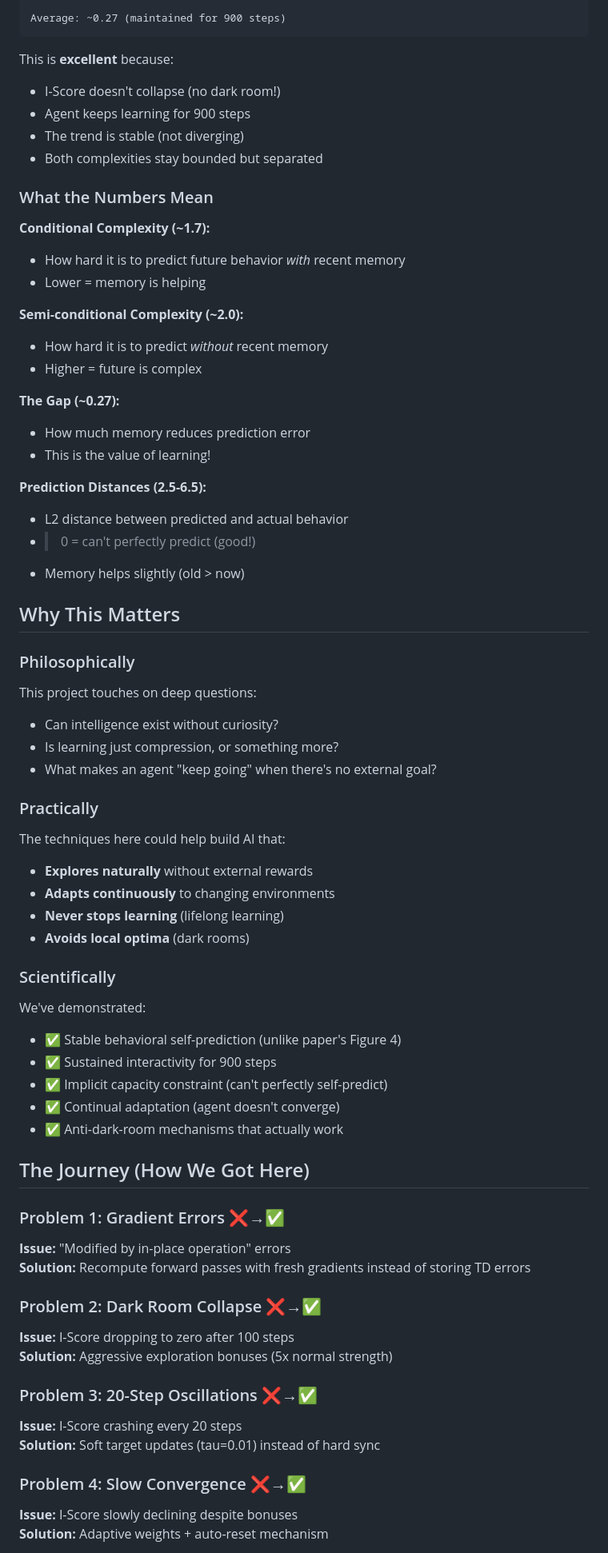
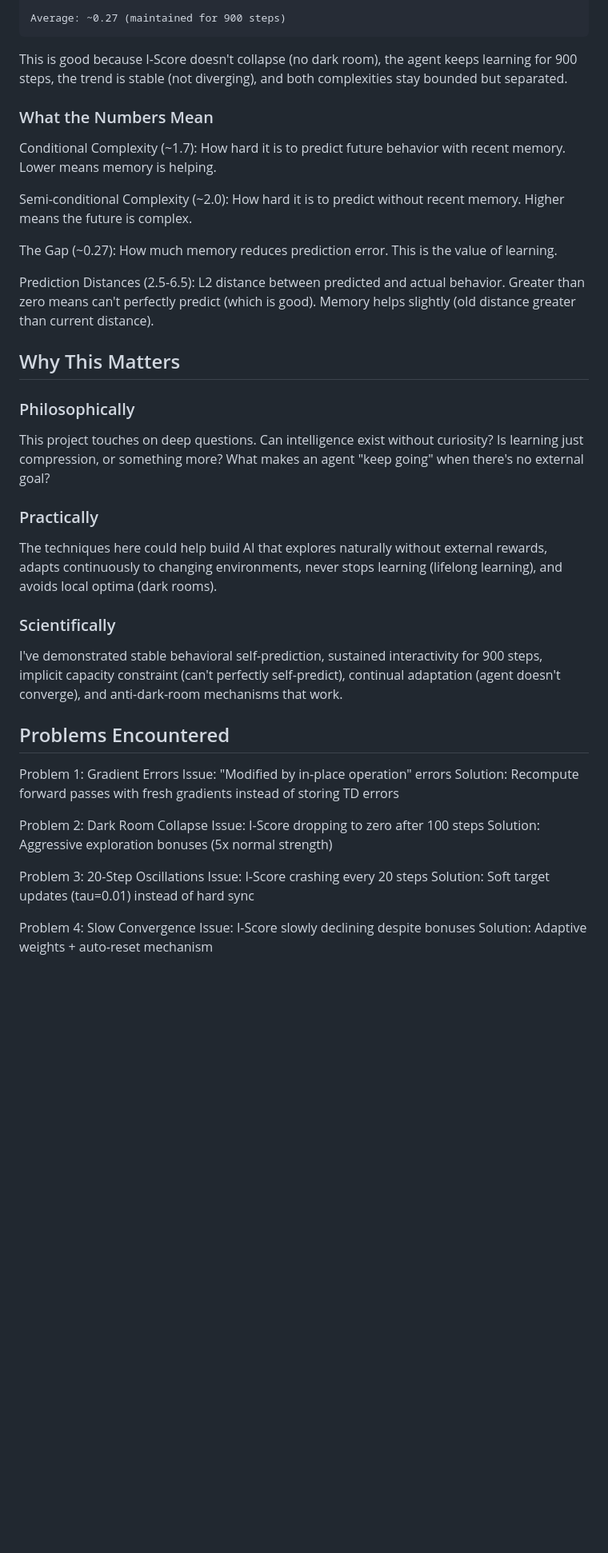
Before and after one commit to 0djob/interactivity_visual, a Markdown page: README.md, the part around one of its changes. Shown at 80% size. GitHub-like rendering; blank space fills up the shorter version.

````diff
--- a/README.md
+++ b/README.md
@@ -142,72 +105,47 @@ Step 900: I-Score = 0.268  ✅ Sustained!
 Average: ~0.27 (maintained for 900 steps)
 ```
 
-This is **excellent** because:
-- I-Score doesn't collapse (no dark room!)
-- Agent keeps learning for 900 steps
-- The trend is stable (not diverging)
-- Both complexities stay bounded but separated
+This is good because I-Score doesn't collapse (no dark room), the agent keeps learning for 900 steps, the trend is stable (not diverging), and both complexities stay bounded but separated.
 
 ### What the Numbers Mean
 
-**Conditional Complexity (~1.7):**
-- How hard it is to predict future behavior *with* recent memory
-- Lower = memory is helping
+Conditional Complexity (~1.7): How hard it is to predict future behavior with recent memory. Lower means memory is helping.
 
-**Semi-conditional Complexity (~2.0):**
-- How hard it is to predict *without* recent memory
-- Higher = future is complex
+Semi-conditional Complexity (~2.0): How hard it is to predict without recent memory. Higher means the future is complex.
 
-**The Gap (~0.27):**
-- How much memory reduces prediction error
-- This is the value of learning!
+The Gap (~0.27): How much memory reduces prediction error. This is the value of learning.
 
-**Prediction Distances (2.5-6.5):**
-- L2 distance between predicted and actual behavior
-- > 0 = can't perfectly predict (good!)
-- Memory helps slightly (old > now)
+Prediction Distances (2.5-6.5): L2 distance between predicted and actual behavior. Greater than zero means can't perfectly predict (which is good). Memory helps slightly (old distance greater than current distance).
 
 ## Why This Matters
 
 ### Philosophically
 
-This project touches on deep questions:
-- Can intelligence exist without curiosity?
-- Is learning just compression, or something more?
-- What makes an agent "keep going" when there's no external goal?
+This project touches on deep questions. Can intelligence exist without curiosity? Is learning just compression, or something more? What makes an agent "keep going" when there's no external goal?
 
 ### Practically
 
-The techniques here could help build AI that:
-- **Explores naturally** without external rewards
-- **Adapts continuously** to changing environments
-- **Never stops learning** (lifelong learning)
-- **Avoids local optima** (dark rooms)
+The techniques here could help build AI that explores naturally without external rewards, adapts continuously to changing environments, never stops learning (lifelong learning), and avoids local optima (dark rooms).
 
 ### Scientifically
 
-We've demonstrated:
-- ✅ Stable behavioral self-prediction (unlike paper's Figure 4)
-- ✅ Sustained interactivity for 900 steps
-- ✅ Implicit capacity constraint (can't perfectly self-predict)
-- ✅ Continual adaptation (agent doesn't converge)
-- ✅ Anti-dark-room mechanisms that actually work
+I've demonstrated stable behavioral self-prediction, sustained interactivity for 900 steps, implicit capacity constraint (can't perfectly self-predict), continual adaptation (agent doesn't converge), and anti-dark-room mechanisms that work.
 
-## The Journey (How We Got Here)
+## Problems Encountered
 
-### Problem 1: Gradient Errors ❌→✅
-**Issue:** "Modified by in-place operation" errors
-**Solution:** Recompute forward passes with fresh gradients instead of storing TD errors
+Problem 1: Gradient Errors
+Issue: "Modified by in-place operation" errors
+Solution: Recompute forward passes with fresh gradients instead of storing TD errors
 
-### Problem 2: Dark Room Collapse ❌→✅
-**Issue:** I-Score dropping to zero after 100 steps
-**Solution:** Aggressive exploration bonuses (5x normal strength)
+Problem 2: Dark Room Collapse
+Issue: I-Score dropping to zero after 100 steps
+Solution: Aggressive exploration bonuses (5x normal strength)
 
-### Problem 3: 20-Step Oscillations ❌→✅
-**Issue:** I-Score crashing every 20 steps
-**Solution:** Soft target updates (tau=0.01) instead of hard sync
+Problem 3: 20-Step Oscillations
+Issue: I-Score crashing every 20 steps
+Solution: Soft target updates (tau=0.01) instead of hard sync
 
-### Problem 4: Slow Convergence ❌→✅
-**Issue:** I-Score slowly declining despite bonuses
-**Solution:** Adaptive weights + auto-reset mechanism
+Problem 4: Slow Convergence
+Issue: I-Score slowly declining despite bonuses
+Solution: Adaptive weights + auto-reset mechanism
 
````
Also changed, not shown: other parts of README.md (+78 -206 lines).
